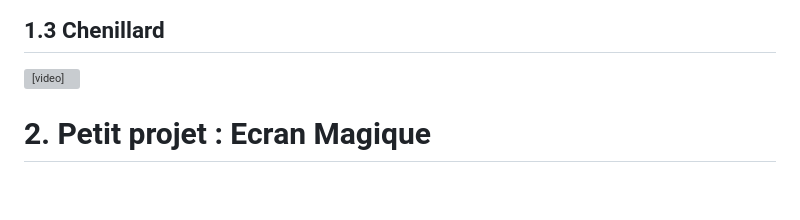
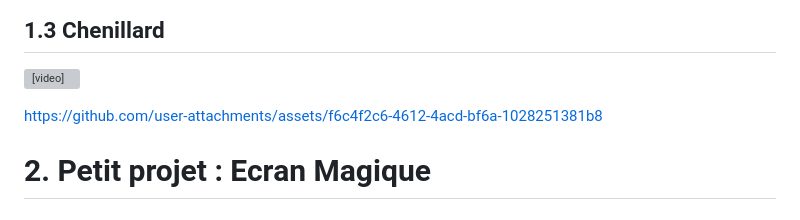
Before and after one commit to Lynxlegrand/2526_ESE_TP_FPGA_HUGO_NELVEN, a Markdown page: README.md, the part around the change. GitHub-like rendering; blank space fills up the shorter version; grey boxes are pictures that could not be loaded.

```diff
--- a/README.md
+++ b/README.md
@@ -145,6 +145,11 @@ end architecture;
 <video src="vid/2.mp4" controls></video>
 
 
+https://github.com/user-attachments/assets/f6c4f2c6-4612-4acd-bf6a-1028251381b8
+
+
+
+
 # 2. Petit projet : Ecran Magique
 
 ## 2.1 Gestion des encodeurs
```
